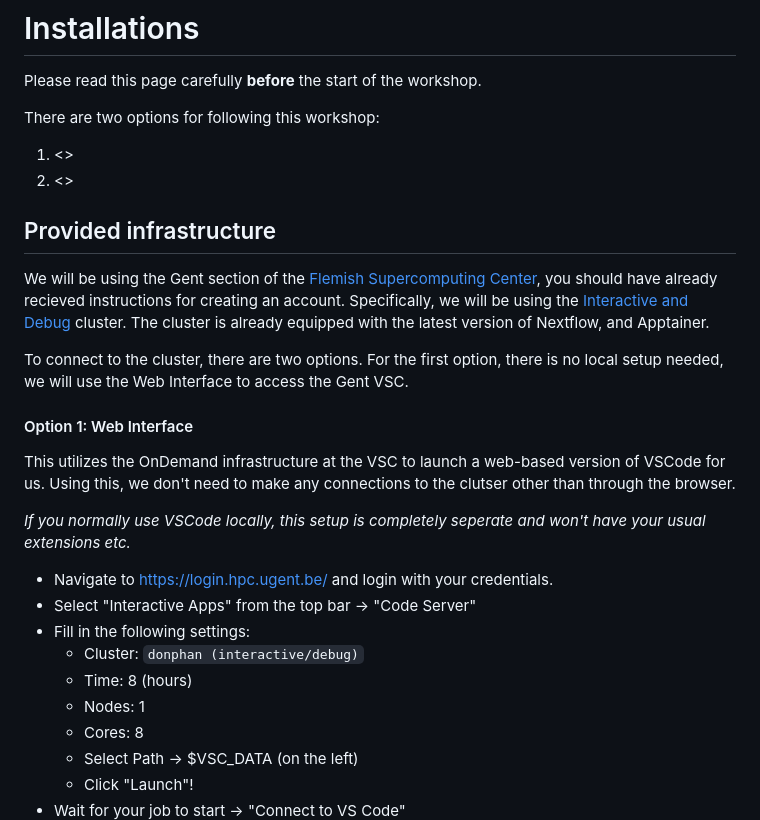
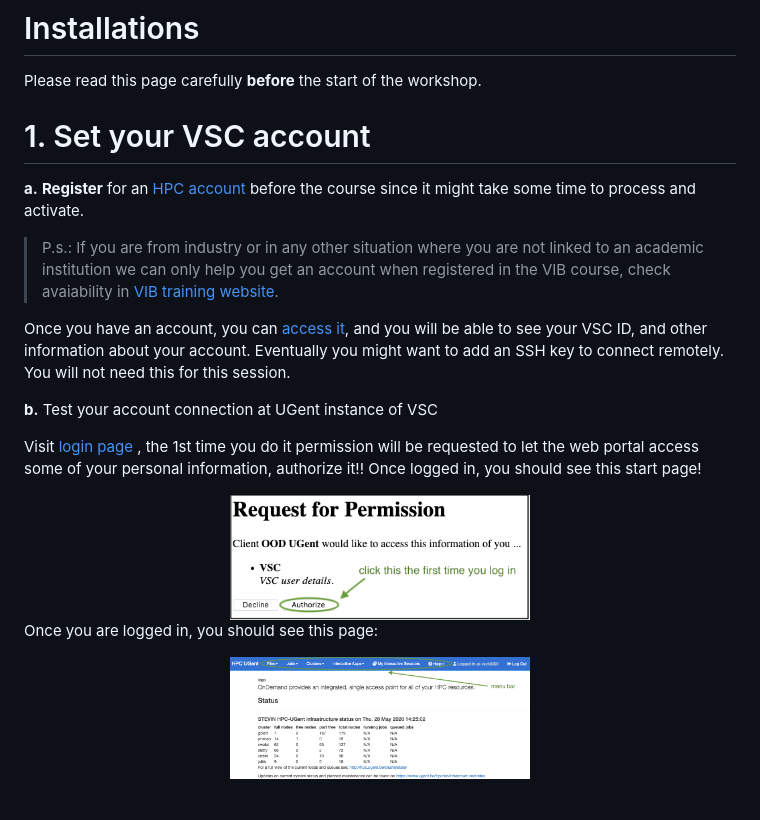
Before and after one commit to vibbits/intro_2_HPC, a Markdown page: Chapters/GetReady4training.md, the part around one of its changes. Rendered like a GitHub page; pictures changed too: images/login_ugentvsc.png (added), images/permission_VSC.png (added); blank space fills up the shorter version.

Commit message:
how to create an account and test if you can log in

```diff
--- a/Chapters/GetReady4training.md
+++ b/Chapters/GetReady4training.md
@@ -33,32 +33,23 @@ edition: 1st
 
 Please read this page carefully **before** the start of the workshop.
 
-There are two options for following this workshop:
+# 1. Set your VSC account
 
-  1. <>
-  2. <>
+**a.** **Register** for an [HPC account](https://docs.vscentrum.be/access/vsc_account.html) before the course since it might take some time to process and activate.
 
-## Provided infrastructure
+>
+> P.s.: If you are from industry or in any other situation where you are not linked to an academic institution we can only help you get an account when registered in the VIB course, check avaiability in [VIB training website](https://training.vib.be/?tags%5B103%5D=103).
+>
 
-We will be using the Gent section of the [Flemish Supercomputing Center](https://www.vscentrum.be/), you should have already recieved instructions for creating an account.
-Specifically, we will be using the [Interactive and Debug](https://docs.hpc.ugent.be/Linux/interactive_debug/) cluster. The cluster is already equipped with the latest version of Nextflow, and Apptainer.
+Once you have an account, you can [access it](https://account.vscentrum.be/), and you will be able to see your VSC ID, and other information about your account. Eventually you might want to add an SSH key to connect remotely. You will not need this for this session.
 
-To connect to the cluster, there are two options. For the first option, there is no local setup needed, we will use the Web Interface to access the Gent VSC.
+**b.** Test your account connection at UGent instance of VSC
 
-#### Option 1: Web Interface
+Visit [login page](https://login.hpc.ugent.be) , the 1st time you do it permission will be requested to let the web portal access some of your personal information, authorize it!!  Once logged in, you should see this start page!
 
-This utilizes the OnDemand infrastructure at the VSC to launch a web-based version of VSCode for us. Using this, we don't need to make any connections to the clutser other than through the browser.
+<center><img src="../images/permission_VSC.png" width="300"/></center>
 
-_If you normally use VSCode locally, this setup is completely seperate and won't have your usual extensions etc._
+Once you are logged in, you should see this page:
 
-- Navigate to [https://login.hpc.ugent.be/](https://login.hpc.ugent.be/) and login with your credentials.
-- Select "Interactive Apps" from the top bar -> "Code Server"
-- Fill in the following settings:
-  - Cluster: `donphan (interactive/debug)`
-  - Time: 8 (hours)
-  - Nodes: 1
-  - Cores: 8
-  - Select Path -> $VSC_DATA (on the left)
-  - Click "Launch"!
-- Wait for your job to start -> "Connect to VS Code"
+<center><img src="../images/login_ugentvsc.png" width="300"/></center>
 
```
Also changed, not shown: other parts of Chapters/GetReady4training.md (+1 -49 lines).
